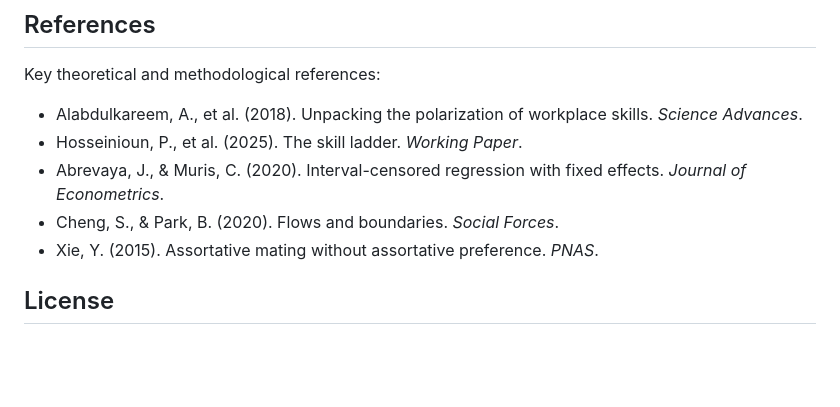
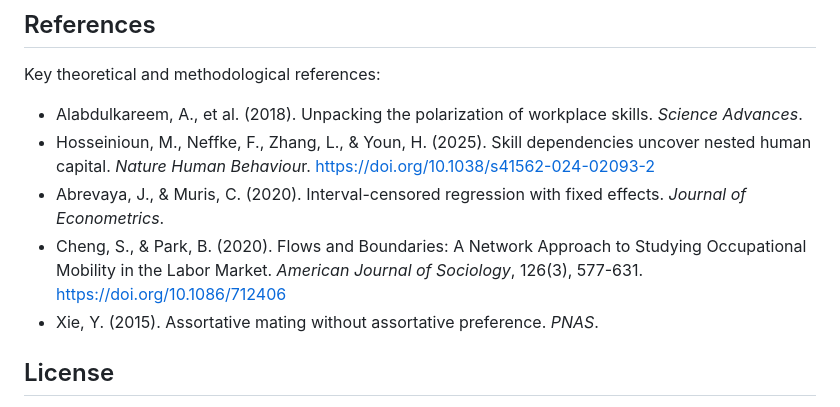
Before and after one commit to rcantillan/skill_diffusion, a Markdown page: README.md, the part around one of its changes. Rendered like a GitHub page; blank space fills up the shorter version.

Commit message:
local update

```diff
--- a/README.md
+++ b/README.md
@@ -232,9 +232,9 @@ source("scripts/06_flow_networks.R")
 Key theoretical and methodological references:
 
 - Alabdulkareem, A., et al. (2018). Unpacking the polarization of workplace skills. *Science Advances*.
-- Hosseinioun, P., et al. (2025). The skill ladder.  *Working Paper*.
+- Hosseinioun, M., Neffke, F., Zhang, L., & Youn, H. (2025). Skill dependencies uncover nested human capital. *Nature Human Behaviou*r. https://doi.org/10.1038/s41562-024-02093-2
 - Abrevaya, J., & Muris, C. (2020).  Interval-censored regression with fixed effects. *Journal of Econometrics*.
-- Cheng, S., & Park, B. (2020). Flows and boundaries.  *Social Forces*.
+- Cheng, S., & Park, B. (2020). Flows and Boundaries: A Network Approach to Studying Occupational Mobility in the Labor Market. *American Journal of Sociology*, 126(3), 577-631. https://doi.org/10.1086/712406
 - Xie, Y.  (2015). Assortative mating without assortative preference. *PNAS*.
 
 ## License
```
Also changed, not shown: other parts of README.md (+1 -1 lines).
